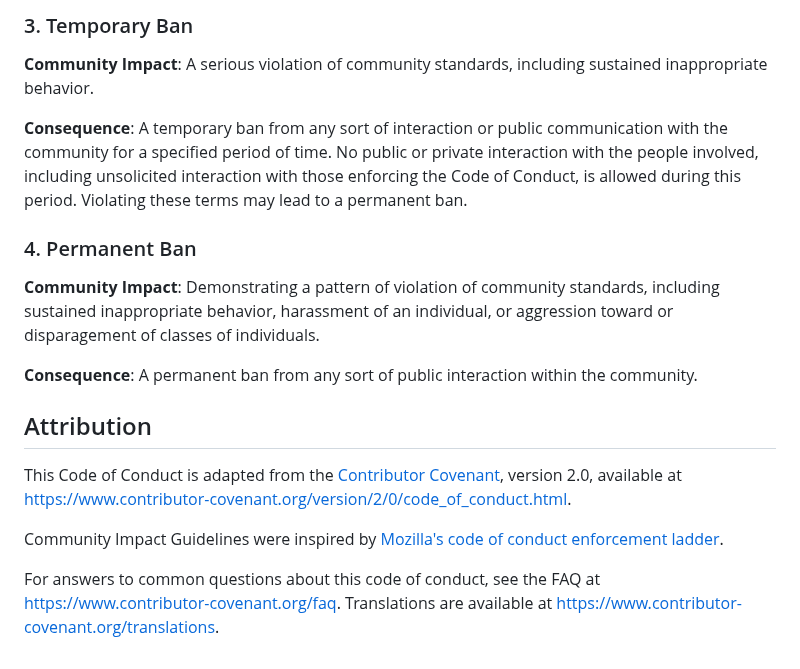
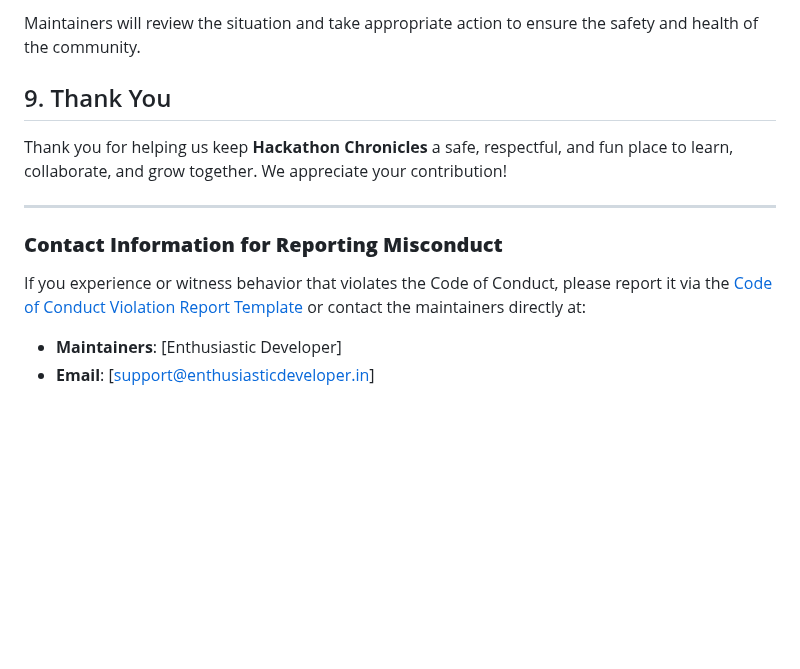
Before and after one commit to Enthusiastic-Developer/Hackathon_Chronicles, a Markdown page: CODE_OF_CONDUCT.md, the part around one of its changes. GitHub-like rendering; blank space fills up the shorter version.

```diff
--- a/CODE_OF_CONDUCT.md
+++ b/CODE_OF_CONDUCT.md
@@ -94,35 +65,15 @@ permanent ban.
 
-### 3. Temporary Ban
+Maintainers will review the situation and take appropriate action to ensure the safety and health of the community.
 
-**Community Impact**: A serious violation of community standards, including
-sustained inappropriate behavior.
+## 9. Thank You
 
-**Consequence**: A temporary ban from any sort of interaction or public
-communication with the community for a specified period of time. No public or
-private interaction with the people involved, including unsolicited interaction
-with those enforcing the Code of Conduct, is allowed during this period.
-Violating these terms may lead to a permanent ban.
+Thank you for helping us keep **Hackathon Chronicles** a safe, respectful, and fun place to learn, collaborate, and grow together. We appreciate your contribution!
 
-### 4. Permanent Ban
+---
 
-**Community Impact**: Demonstrating a pattern of violation of community
-standards, including sustained inappropriate behavior,  harassment of an
-individual, or aggression toward or disparagement of classes of individuals.
+### **Contact Information for Reporting Misconduct**
 
-**Consequence**: A permanent ban from any sort of public interaction within
-the community.
+If you experience or witness behavior that violates the Code of Conduct, please report it via the [Code of Conduct Violation Report Template](https://github.com/Enthusiastic-Developer/Hackathon_Chronicles/blob/EDMain/.github/ISSUE_TEMPLATE/report-coc-violation.md) or contact the maintainers directly at:
 
-## Attribution
-
-This Code of Conduct is adapted from the [Contributor Covenant][homepage],
-version 2.0, available at
-https://www.contributor-covenant.org/version/2/0/code_of_conduct.html.
-
-Community Impact Guidelines were inspired by [Mozilla's code of conduct
-enforcement ladder](https://github.com/mozilla/diversity).
-
-[homepage]: https://www.contributor-covenant.org
-
-For answers to common questions about this code of conduct, see the FAQ at
-https://www.contributor-covenant.org/faq. Translations are available at
-https://www.contributor-covenant.org/translations.
+- **Maintainers**: [Enthusiastic Developer]
+- **Email**: [support@enthusiasticdeveloper.in]
```
Also changed, not shown: other parts of CODE_OF_CONDUCT.md (+40 -69 lines).
